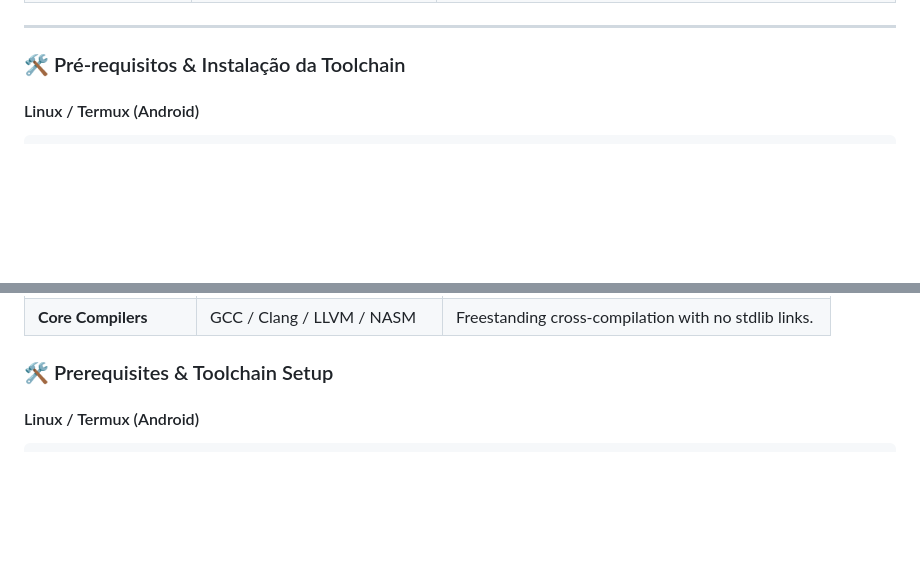
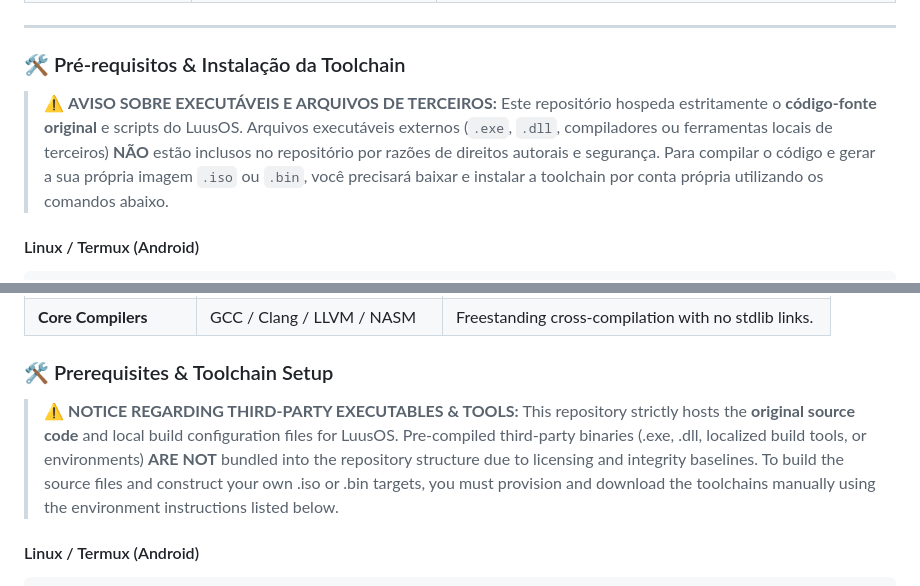
Before and after one commit to luispolis124/LuusOS, a Markdown page: README.md, 2 parts joined by grey strips. Drawn GitHub-style; blank space fills up the shorter version.

Commit message:
Clarify third-party executables and toolchain setup
Updated README to clarify third-party executables and toolchain setup instructions.

````diff
--- a/README.md
+++ b/README.md
@@ -26,6 +27,8 @@ O ecossistema é modularizado de modo flat e híbrido, suportando implementaçõ
 
 ---
 ### 🛠️ Pré-requisitos & Instalação da Toolchain
+> ⚠️ **AVISO SOBRE EXECUTÁVEIS E ARQUIVOS DE TERCEIROS:**
+> Este repositório hospeda estritamente o **código-fonte original** e scripts do LuusOS. Arquivos executáveis externos (`.exe`, `.dll`, compiladores ou ferramentas locais de terceiros) **NÃO** estão inclusos no repositório por razões de direitos autorais e segurança. Para compilar o código e gerar a sua própria imagem `.iso` ou `.bin`, você precisará baixar e instalar a toolchain por conta própria utilizando os comandos abaixo.
 #### Linux / Termux (Android)
 ```bash
 sudo apt update
@@ -94,6 +97,9 @@ The ecosystem features a modular flat and hybrid structure, targeting robust low
 | **Core Compilers** | GCC / Clang / LLVM / NASM | Freestanding cross-compilation with no stdlib links. |
 
 ### 🛠️ Prerequisites & Toolchain Setup
+> ⚠️ **NOTICE REGARDING THIRD-PARTY EXECUTABLES & TOOLS:**
+> This repository strictly hosts the **original source code** and local build configuration files for LuusOS. Pre-compiled third-party binaries (.exe, .dll, localized build tools, or environments) **ARE NOT** bundled into the repository structure due to licensing and integrity baselines. To build the source files and construct your own .iso or .bin targets, you must provision and download the toolchains manually using the environment instructions listed below.
+>
 #### Linux / Termux (Android)
 ```bash
 sudo apt update
````
Also changed, not shown: other parts of README.md (+1 -0 lines).
